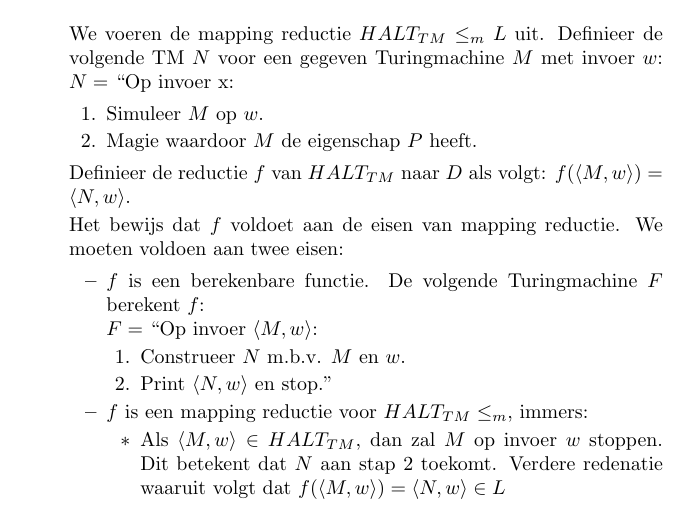
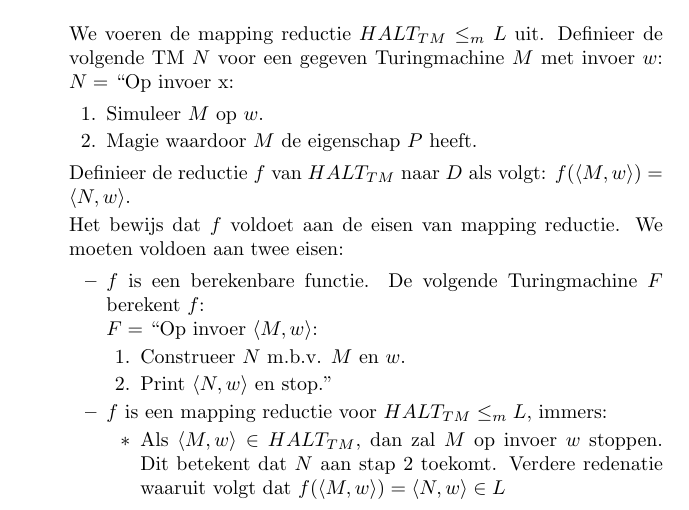
Before and after one commit to TU-Delft/ewi-ti-2-berekenbaarheidstheorie, a LaTeX document (Samenvatting.tex): part of page 8 of 9, cut so that both start at the same text. Compiled offline with pdfLaTeX.

Commit message:
L vergeten ergens

```diff
--- a/Samenvatting.tex
+++ b/Samenvatting.tex
@@ -342,7 +342,7 @@
 			\item Print $\langle N, w \rangle$ en stop.''
 		\end{enumerate}
 
-		\item $f$ is een mapping reductie voor $HALT_{TM} \leq_m$, immers:
+		\item $f$ is een mapping reductie voor $HALT_{TM} \leq_m L$, immers:
 		\begin{itemize}
 			\item Als $\langle M, w \rangle \in HALT_{TM}$, dan zal $M$ op invoer $w$ stoppen. Dit betekent dat $N$ aan stap 2 toekomt. Verdere redenatie waaruit volgt dat $f( \langle M, w \rangle ) = \langle N, w \rangle \in L$
 			\item Als $\langle M, w \rangle \notin HALT_{TM}$, dan zal $M$ niet op invoer $w$ stoppen. Dit betekent dat $N$ nooit aan stap 2 toekomt. Verdere redenatie waaruit volgt dat $f( \langle M, w \rangle ) = \langle N, w \rangle \notin L$
```
